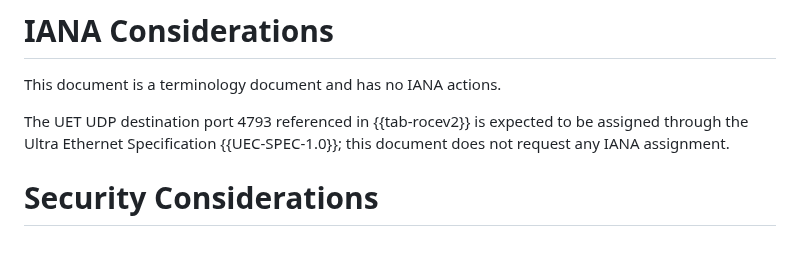
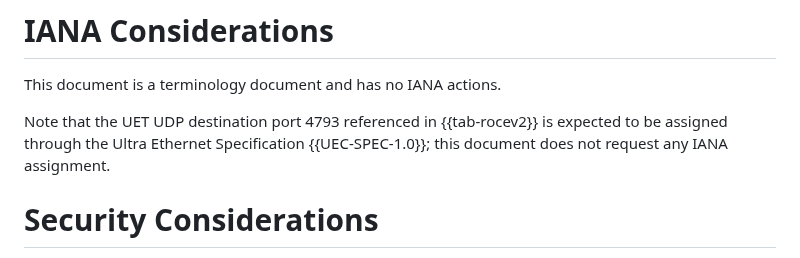
Before and after one commit to fcalabri/bmwg-ai-fabric-terminology, a Markdown page: draft-calabria-bmwg-ai-fabric-terminology.md, the part around the change. GitHub-like rendering.

Commit message:
Update draft-calabria-bmwg-ai-fabric-terminology.md
Co-authored-by: Qin Wu <bill.wu@huawei.com>

```diff
--- a/draft-calabria-bmwg-ai-fabric-terminology.md
+++ b/draft-calabria-bmwg-ai-fabric-terminology.md
@@ -420,7 +420,7 @@ methodology documents.
 
 This document is a terminology document and has no IANA actions.
 
-The UET UDP destination port 4793 referenced in {{tab-rocev2}} is expected to be assigned through the Ultra Ethernet Specification {{UEC-SPEC-1.0}}; this document does not request any IANA assignment.
+Note that the UET UDP destination port 4793 referenced in {{tab-rocev2}} is expected to be assigned through the Ultra Ethernet Specification {{UEC-SPEC-1.0}}; this document does not request any IANA assignment.
 
 # Security Considerations
 
```
